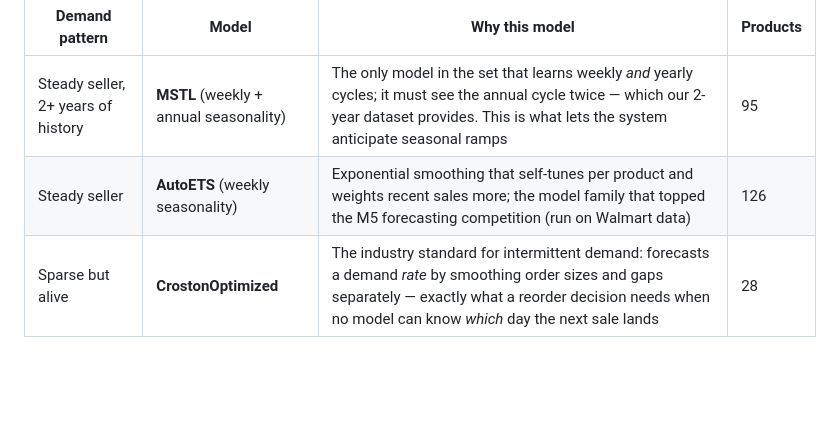
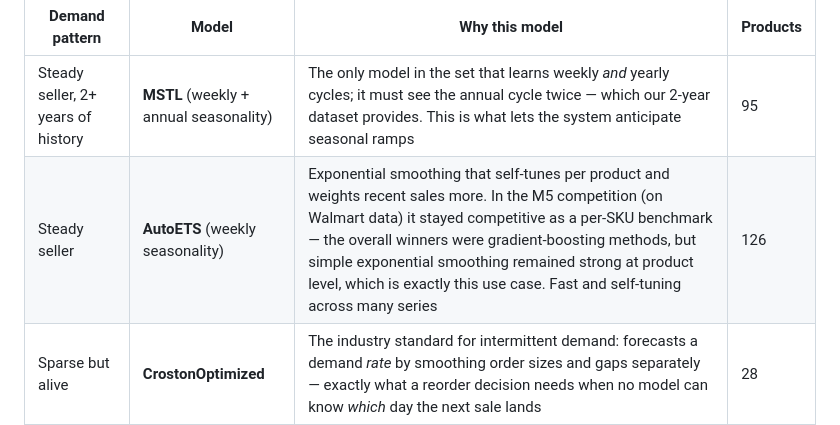
Before and after one commit to AbDullaCC/retail-inventory-intelligence, a Markdown page: docs/Week2_Build_Report.md, the part around the change. GitHub-like rendering; blank space fills up the shorter version.

Commit message:
fix: correction for Week 2 report

```diff
--- a/docs/Week2_Build_Report.md
+++ b/docs/Week2_Build_Report.md
@@ -100,7 +100,7 @@ No single model fits a retail catalogue — a daily best-seller, a product selli
 | Demand pattern | Model | Why this model | Products |
 |---|---|---|---|
 | Steady seller, 2+ years of history | **MSTL** (weekly + annual seasonality) | The only model in the set that learns weekly *and* yearly cycles; it must see the annual cycle twice — which our 2-year dataset provides. This is what lets the system anticipate seasonal ramps | 95 |
-| Steady seller | **AutoETS** (weekly seasonality) | Exponential smoothing that self-tunes per product and weights recent sales more; the model family that topped the M5 forecasting competition (run on Walmart data) | 126 |
+| Steady seller | **AutoETS** (weekly seasonality) | Exponential smoothing that self-tunes per product and weights recent sales more. In the M5 competition (on Walmart data) it stayed competitive as a per-SKU benchmark — the overall winners were gradient-boosting methods, but simple exponential smoothing remained strong at product level, which is exactly this use case. Fast and self-tuning across many series | 126 |
 | Sparse but alive | **CrostonOptimized** | The industry standard for intermittent demand: forecasts a demand *rate* by smoothing order sizes and gaps separately — exactly what a reorder decision needs when no model can know *which* day the next sale lands | 28 |
 | Dying demand | **TSB** | Its sale-probability decays toward zero when a product stops selling — this powers **dead-stock detection** | 1 |
 | Under 28 days of history | SeasonalNaive / Naive | Honest baselines for new products | — |
```
